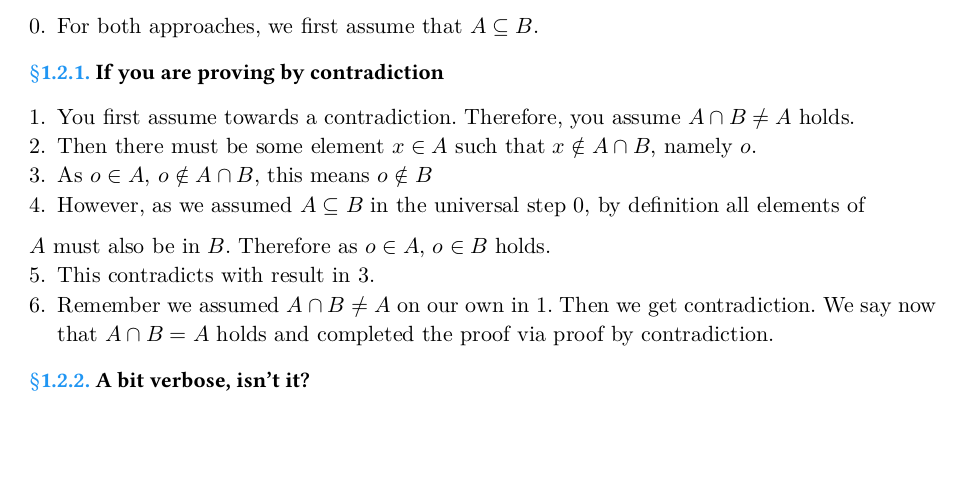
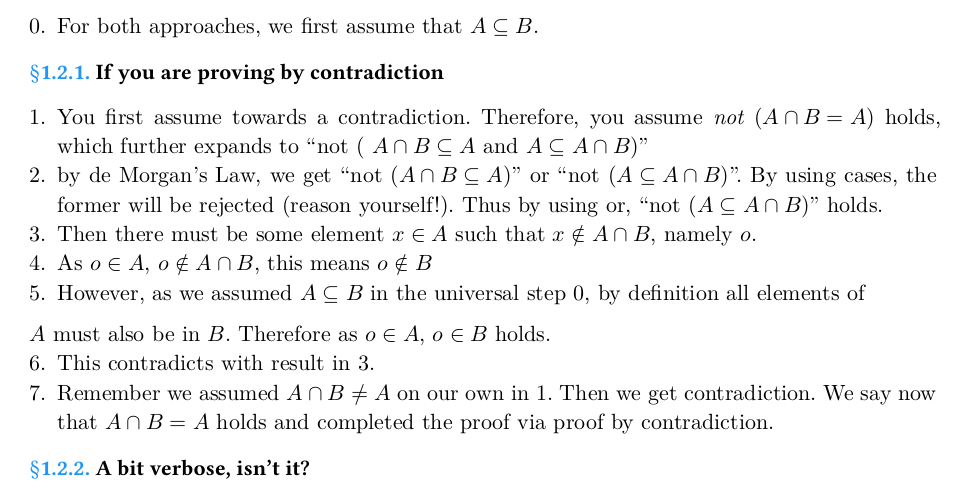
Before and after one commit to YunkaiZhang233/PMT-notes, a Typst document (week1/week1.typ): part of page 2 of 4, cut so that both start at the same text, the shorter picture padded with empty space. The pictures show the PDF file week1/week1.pdf that the author committed with the source.

Commit message:
[fix] corrected reasoning for proof by contradiction example

```diff
--- a/week1/week1.typ
+++ b/week1/week1.typ
@@ -52,7 +52,5 @@ There are written to help you understand.
 
 === If you are proving by contradiction
 
-1. You first assume towards a contradiction. Therefore, you assume $A sect B != A$ holds.
-2. Then there must be some element $x in A$ such that $x in.not A sect B$, namely $o$.
-3. As $o in A$, $o in.not A sect B$, this means $o in.not B$
-4. However, as we assumed $A subset.eq B$ in the universal step 0, by definition all elements of
+1. You first assume towards a contradiction. Therefore, you assume _not_ ($A sect B = A$) holds, which further expands to "not ( $A sect B subset.eq A$ and $A subset.eq A sect B$)"
+2. by de Morgan's Law, we get "not ($A sect B subset.eq A$)" or "not ($A subset.eq A sect B$)". By using cases, the former will be rejected (reason yourself!). Thus by using or, "not ($A subset.eq A sect B$)" holds.
@@ -59,6 +60,6 @@ There are written to help you understand.
 $A$ must also be in $B$. Therefore as $o in A$, $o in B$ holds.
-5. This contradicts with result in 3.
-6. Remember we assumed $A sect B != A$ on our own in 1. Then we get contradiction. We say now that
+6. This contradicts with result in 3.
+7. Remember we assumed $A sect B != A$ on our own in 1. Then we get contradiction. We say now that
   $A sect B = A$ holds and completed the proof via proof by contradiction.
 
 === A bit verbose, isn't it?
```
Also changed, not shown: week1/week1.pdf, week1/week1.typ (3 more changed lines).
